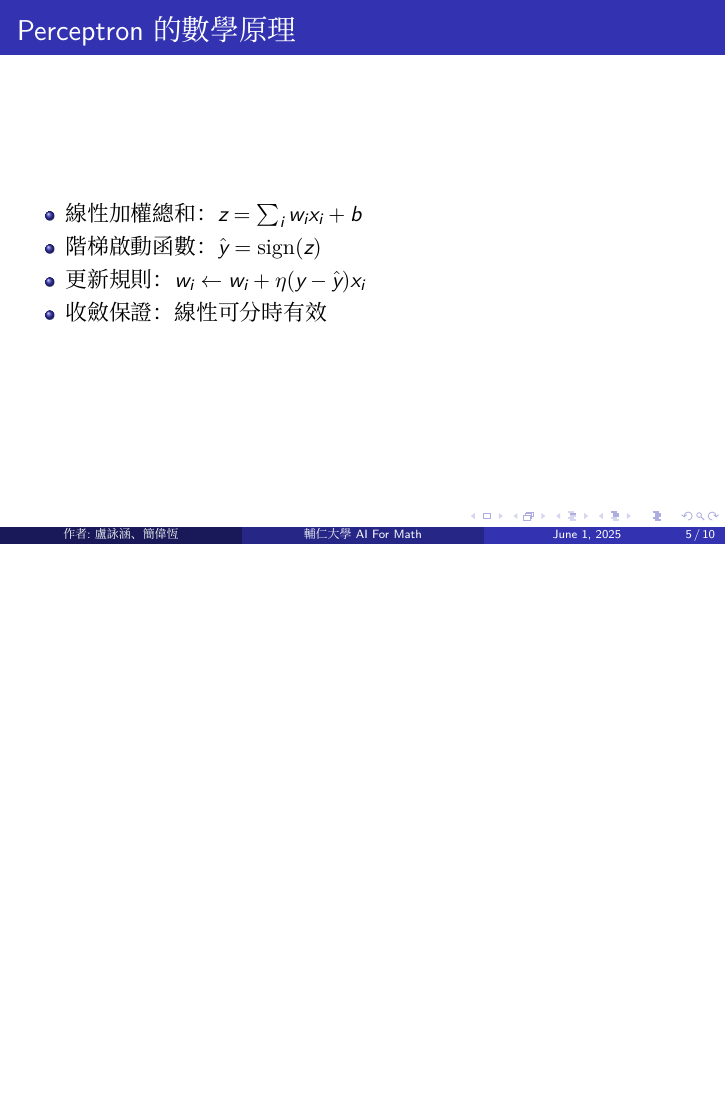
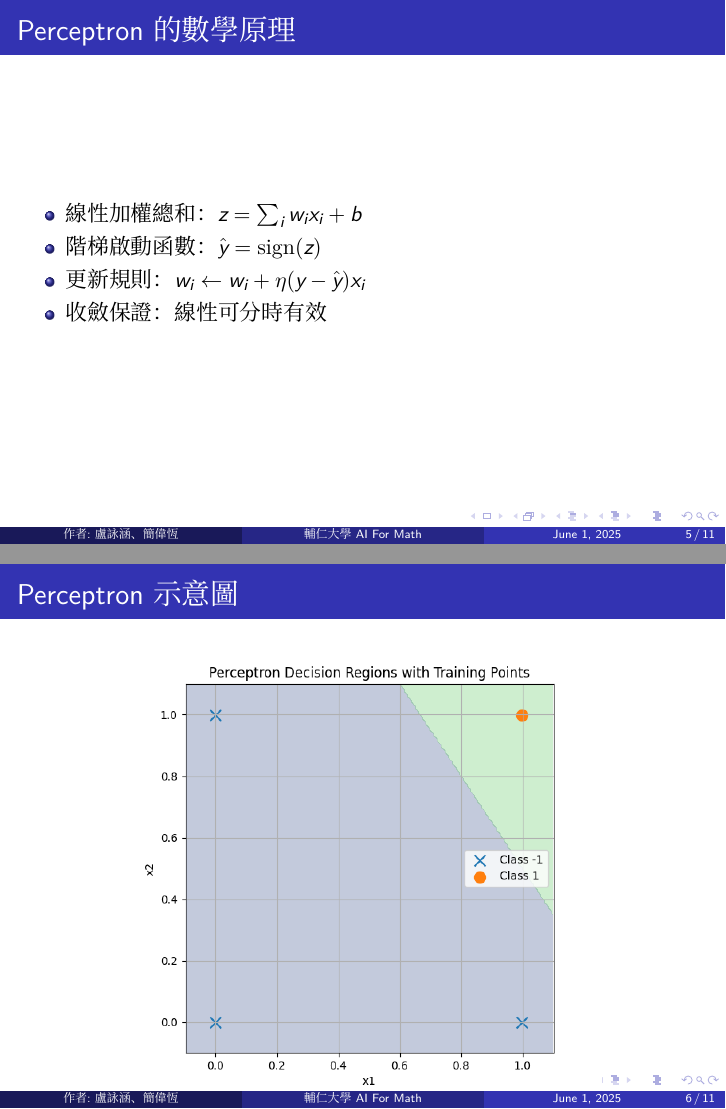
Before and after one commit to william10310406/math-AI, LaTeX slides (presentation.tex): page 5 of 10 before the commit and pages 5 and 6 of 11 after it, the two joined at a grey line, the shorter picture padded with empty space. Compiled offline with XeLaTeX; a missing font is replaced by an installed copy or a similar font.

Commit message:
感知機圖

```diff
--- a/presentation.tex
+++ b/presentation.tex
@@ -62,6 +62,11 @@
   \end{itemize}
 \end{frame}
 
+\begin{frame}{Perceptron 示意圖}
+  \centering
+  \includegraphics[width=0.7\textwidth]{Perceptron.png}
+\end{frame}
+
 % 第二章：ADALINE
 \section{ADALINE 自適應線性神經元}
 \begin{frame}{ADALINE 自適應線性神經元}
```
Also changed, not shown: presentation.pdf, presentation.tex (2 more changed lines).
